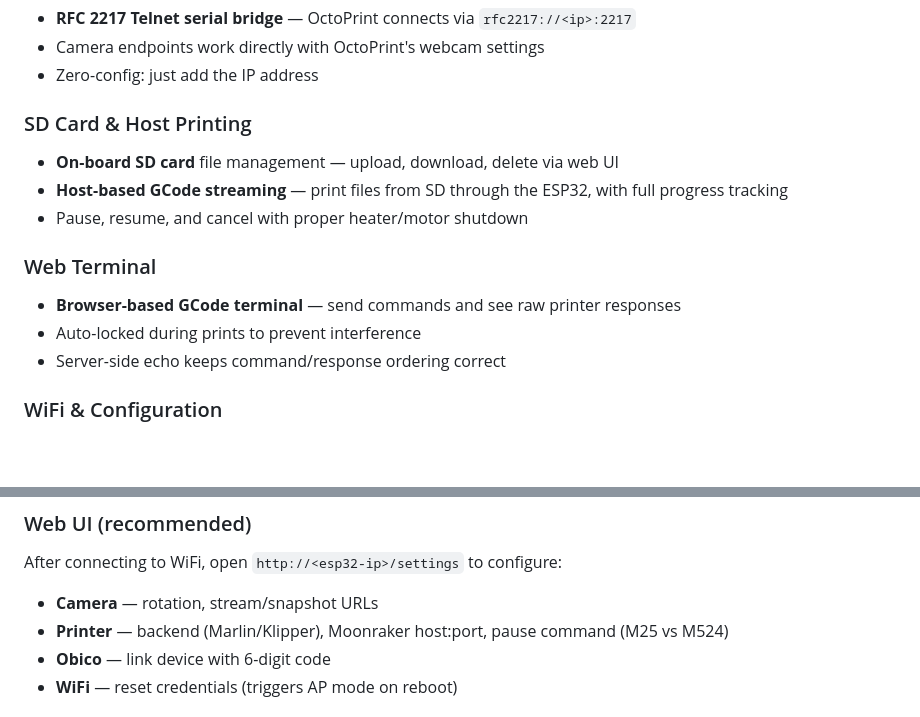
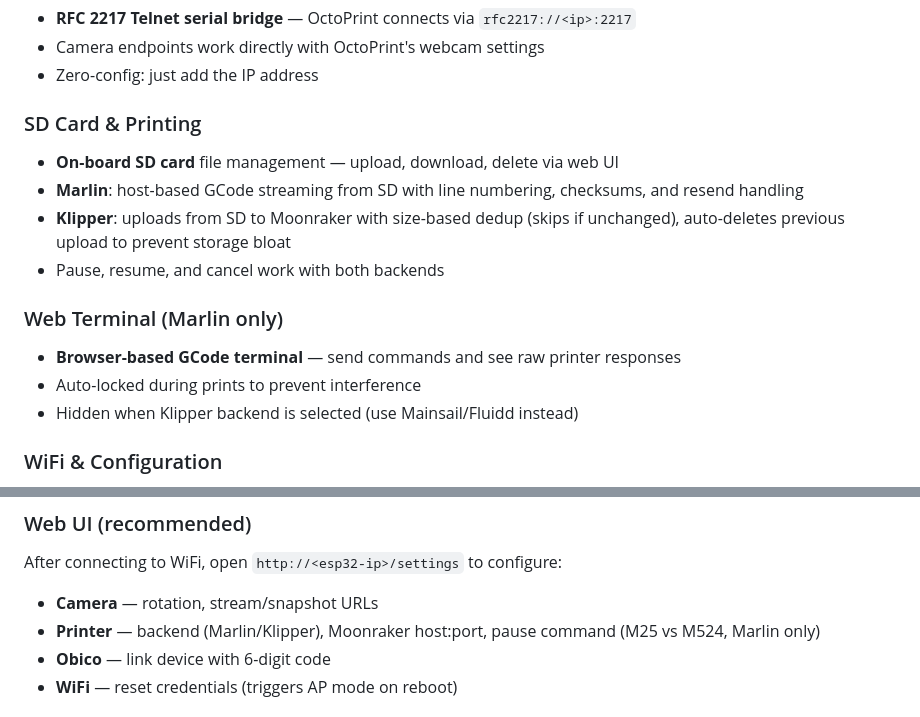
Before and after one commit to sergeyksv/esp32fdm, a Markdown page: README.md, 2 parts joined by grey strips. GitHub-like rendering; blank space fills up the shorter version.

```diff
--- a/README.md
+++ b/README.md
@@ -55,15 +65,16 @@ Requires Chrome or Edge (Web Serial API). Connect the board via the **right USB-
 - Camera endpoints work directly with OctoPrint's webcam settings
 - Zero-config: just add the IP address
 
-### SD Card & Host Printing
+### SD Card & Printing
 - **On-board SD card** file management — upload, download, delete via web UI
-- **Host-based GCode streaming** — print files from SD through the ESP32, with full progress tracking
-- Pause, resume, and cancel with proper heater/motor shutdown
+- **Marlin**: host-based GCode streaming from SD with line numbering, checksums, and resend handling
+- **Klipper**: uploads from SD to Moonraker with size-based dedup (skips if unchanged), auto-deletes previous upload to prevent storage bloat
+- Pause, resume, and cancel work with both backends
 
-### Web Terminal
+### Web Terminal (Marlin only)
 - **Browser-based GCode terminal** — send commands and see raw printer responses
 - Auto-locked during prints to prevent interference
-- Server-side echo keeps command/response ordering correct
+- Hidden when Klipper backend is selected (use Mainsail/Fluidd instead)
 
 ### WiFi & Configuration
 - **Auto AP fallback** — if WiFi credentials are missing or connection fails, the board creates its own access point (`ESP32FDM-XXXX`) with a captive portal for setup
@@ -122,7 +133,7 @@ Or skip `menuconfig` entirely — on first boot with no saved credentials, the b
 After connecting to WiFi, open `http://<esp32-ip>/settings` to configure:
 
 - **Camera** — rotation, stream/snapshot URLs
-- **Printer** — backend (Marlin/Klipper), Moonraker host:port, pause command (M25 vs M524)
+- **Printer** — backend (Marlin/Klipper), Moonraker host:port, pause command (M25 vs M524, Marlin only)
 - **Obico** — link device with 6-digit code
 - **WiFi** — reset credentials (triggers AP mode on reboot)
 
```
Also changed, not shown: other parts of README.md (+18 -7 lines), CLAUDE.md (+25 -11 lines), docs/screenshots/dashboard.png (added), docs/screenshots/obico.png (added), docs/screenshots/sd-print.png (added), docs/screenshots/terminal.png (added), 1 other file.
